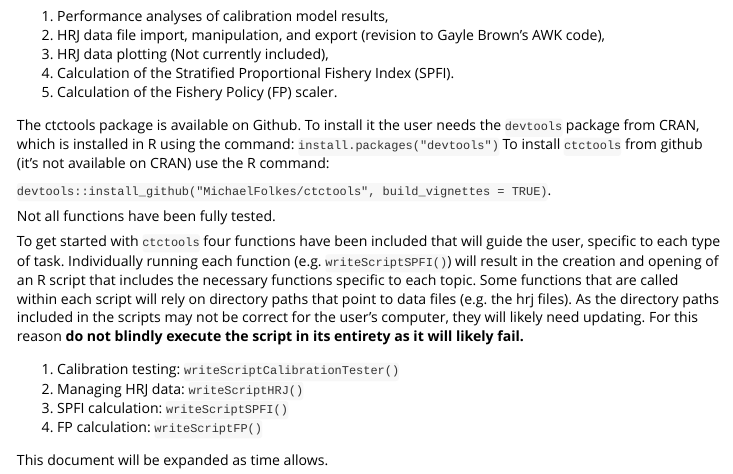
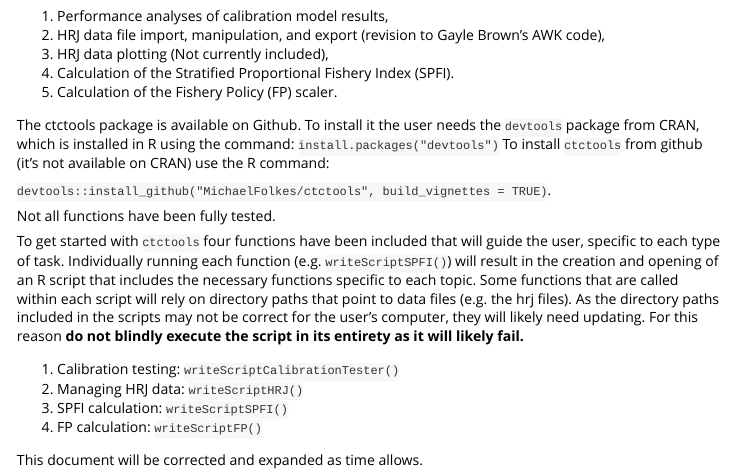
Before and after one commit to catarinawor/ctctools, an R Markdown document (vignettes/ctctools_Introduction.Rmd): the page in a window 1100 px wide, from 220 px down. Rendered offline with R 4.5, knitr and Pandoc, with nearby package versions.

Commit message:
crlf fixes

```diff
--- a/vignettes/ctctools_Introduction.Rmd
+++ b/vignettes/ctctools_Introduction.Rmd
@@ -30,4 +30,4 @@ To get started with `ctctools` four functions have been included that will guide
 1. SPFI calculation: `writeScriptSPFI()`
 1. FP calculation: `writeScriptFP()`
 
-This document will be expanded as time allows.
+This document will be corrected and expanded as time allows.
```
Also changed, not shown: 1 other file.
